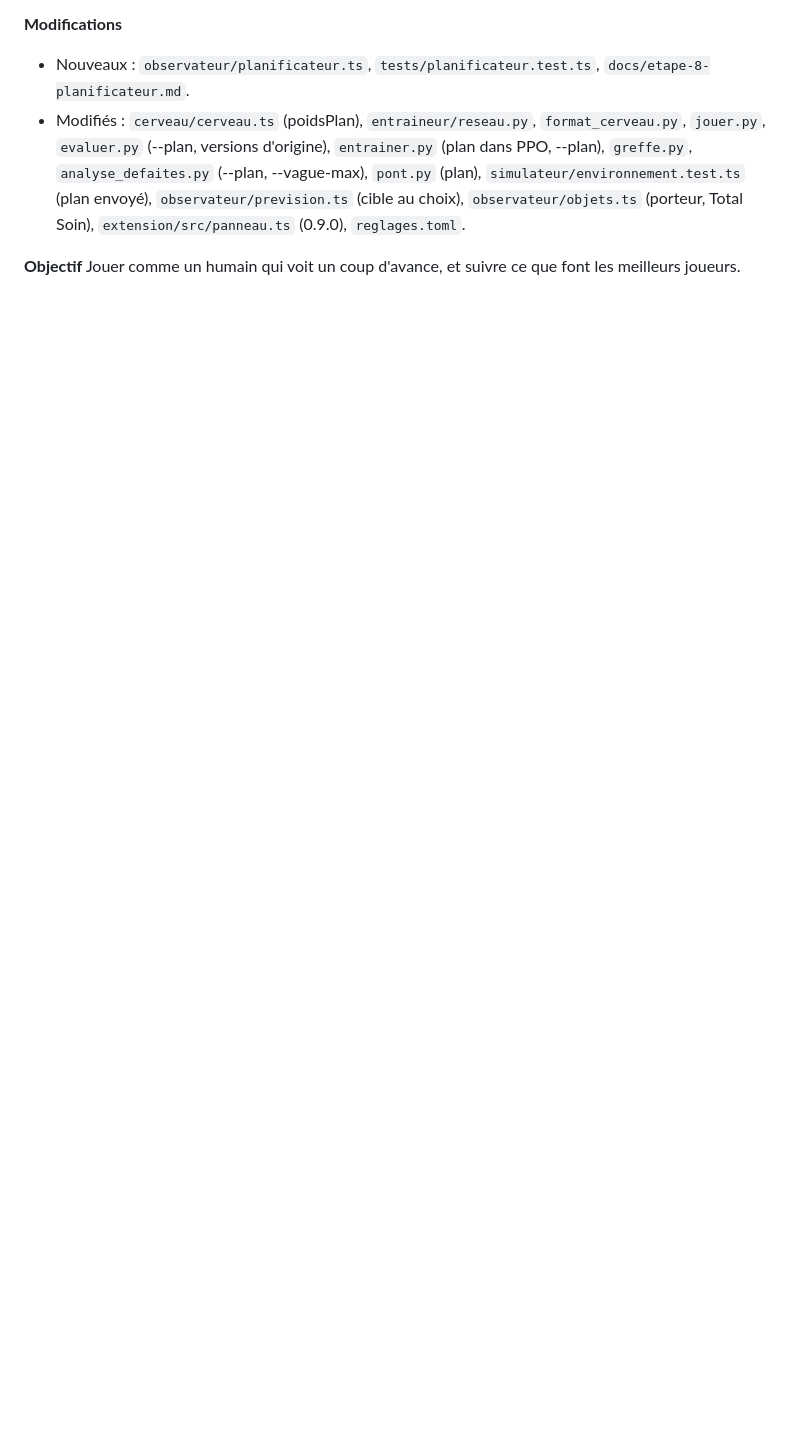
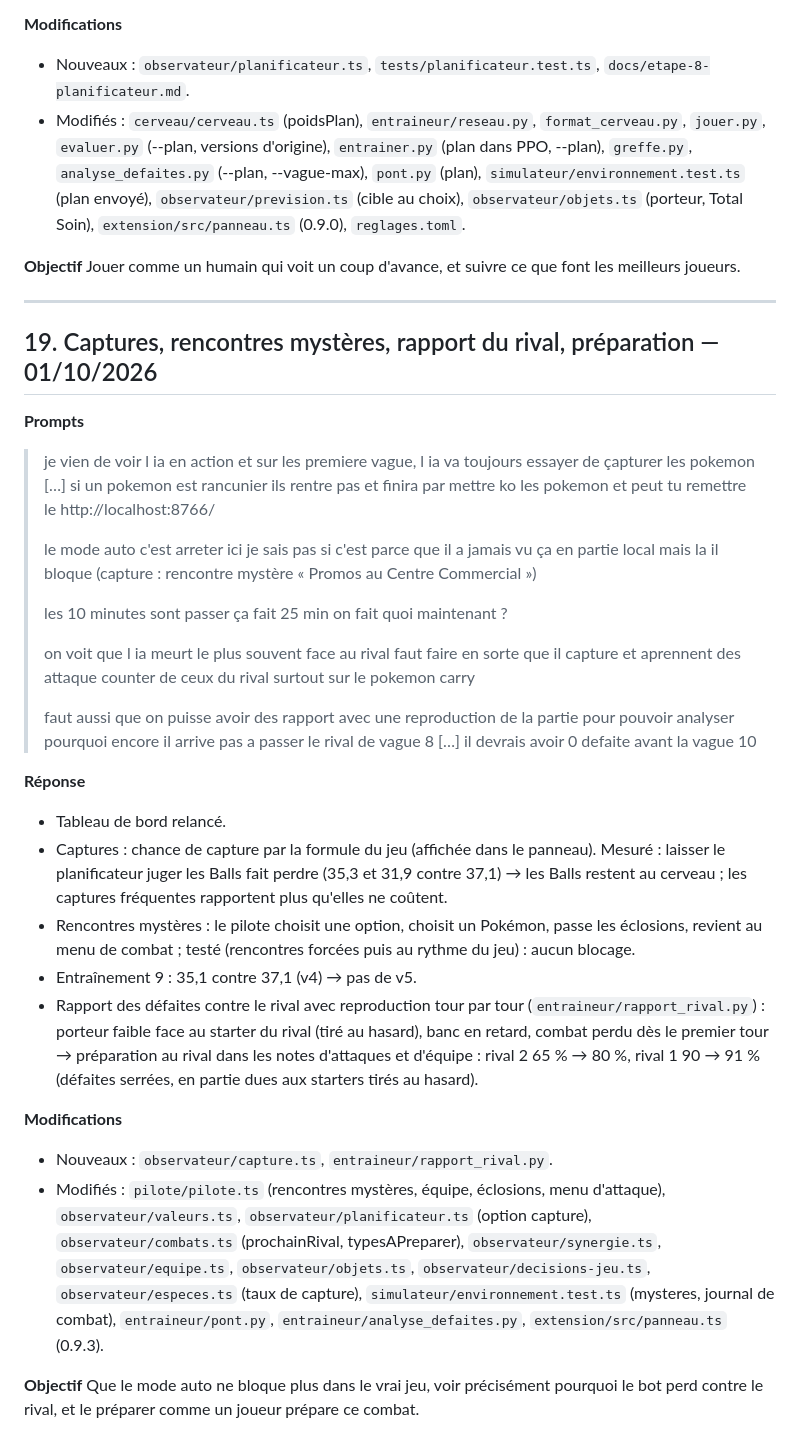
Before and after one commit to Loogatoxx/pokerogue-bot, a Markdown page: historique_prompts.md, the part around the change. Rendered like a GitHub page; blank space fills up the shorter version.

Commit message:
Journal : entrée 19
Co-Authored-By: Claude Opus 5.5 <noreply@anthropic.com>

```diff
--- a/historique_prompts.md
+++ b/historique_prompts.md
@@ -578,3 +578,44 @@ chose que gagner.
 
 **Objectif**
 Jouer comme un humain qui voit un coup d'avance, et suivre ce que font les meilleurs joueurs.
+
+---
+
+## 19. Captures, rencontres mystères, rapport du rival, préparation — 01/10/2026
+
+**Prompts**
+> je vien de voir l ia en action et sur les premiere vague, l ia va toujours essayer de çapturer les pokemon […] si un pokemon est rancunier ils rentre pas et finira par mettre ko les pokemon et peut tu remettre le http://localhost:8766/
+>
+> le mode auto c'est arreter ici je sais pas si c'est parce que il a jamais vu ça en partie local mais la il bloque (capture : rencontre mystère « Promos au Centre Commercial »)
+>
+> les 10 minutes sont passer ça fait 25 min on fait quoi maintenant ?
+>
+> on voit que l ia meurt le plus souvent face au rival faut faire en sorte que il capture et aprennent des attaque counter de ceux du rival surtout sur le pokemon carry
+>
+> faut aussi que on puisse avoir des rapport avec une reproduction de la partie pour pouvoir analyser pourquoi encore il arrive pas a passer le rival de vague 8 […] il devrais avoir 0 defaite avant la vague 10
+
+**Réponse**
+- Tableau de bord relancé.
+- Captures : chance de capture par la formule du jeu (affichée dans le panneau). Mesuré : laisser
+  le planificateur juger les Balls fait perdre (35,3 et 31,9 contre 37,1) → les Balls restent au
+  cerveau ; les captures fréquentes rapportent plus qu'elles ne coûtent.
+- Rencontres mystères : le pilote choisit une option, choisit un Pokémon, passe les éclosions,
+  revient au menu de combat ; testé (rencontres forcées puis au rythme du jeu) : aucun blocage.
+- Entraînement 9 : 35,1 contre 37,1 (v4) → pas de v5.
+- Rapport des défaites contre le rival avec reproduction tour par tour (`entraineur/rapport_rival.py`) :
+  porteur faible face au starter du rival (tiré au hasard), banc en retard, combat perdu dès le
+  premier tour → préparation au rival dans les notes d'attaques et d'équipe : rival 2 65 % → 80 %,
+  rival 1 90 → 91 % (défaites serrées, en partie dues aux starters tirés au hasard).
+
+**Modifications**
+- Nouveaux : `observateur/capture.ts`, `entraineur/rapport_rival.py`.
+- Modifiés : `pilote/pilote.ts` (rencontres mystères, équipe, éclosions, menu d'attaque),
+  `observateur/valeurs.ts`, `observateur/planificateur.ts` (option capture), `observateur/combats.ts`
+  (prochainRival, typesAPreparer), `observateur/synergie.ts`, `observateur/equipe.ts`,
+  `observateur/objets.ts`, `observateur/decisions-jeu.ts`, `observateur/especes.ts` (taux de capture),
+  `simulateur/environnement.test.ts` (mysteres, journal de combat), `entraineur/pont.py`,
+  `entraineur/analyse_defaites.py`, `extension/src/panneau.ts` (0.9.3).
+
+**Objectif**
+Que le mode auto ne bloque plus dans le vrai jeu, voir précisément pourquoi le bot perd contre le
+rival, et le préparer comme un joueur prépare ce combat.
```
